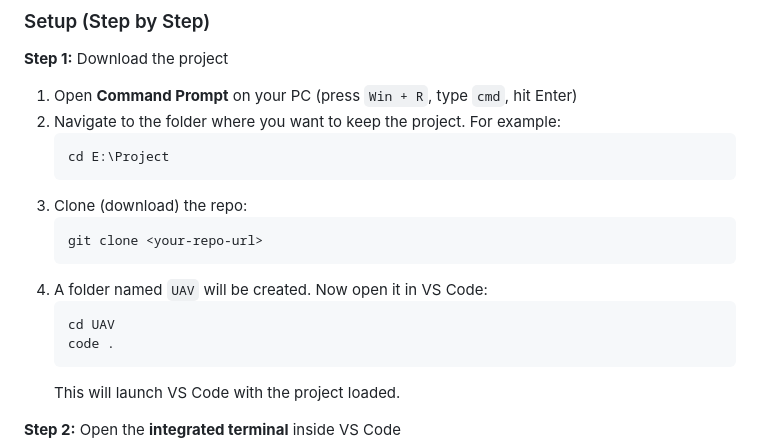
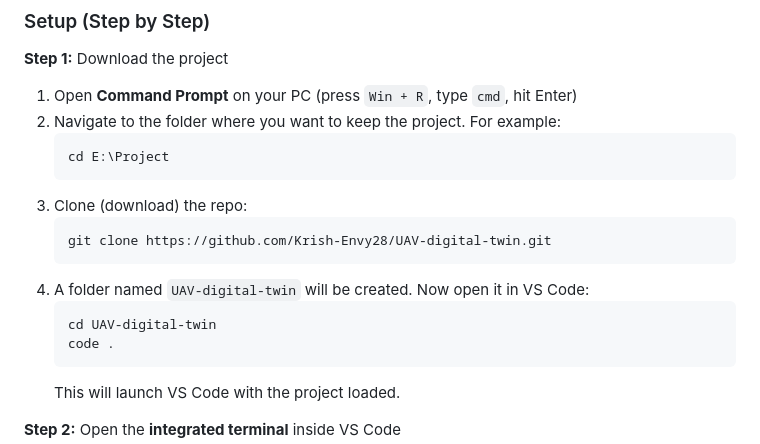
Before and after one commit to Krish-Envy28/UAV-digital-twin, a Markdown page: README.md, the part around the change. Rendered like a GitHub page.

Commit message:
Update README with actual GitHub repo URL

````diff
--- a/README.md
+++ b/README.md
@@ -32,11 +32,11 @@ A real-time UAV piston engine health monitoring system that uses a **Digital Twi
    ```
 3. Clone (download) the repo:
    ```
-   git clone <your-repo-url>
+   git clone https://github.com/Krish-Envy28/UAV-digital-twin.git
    ```
-4. A folder named `UAV` will be created. Now open it in VS Code:
+4. A folder named `UAV-digital-twin` will be created. Now open it in VS Code:
    ```
-   cd UAV
+   cd UAV-digital-twin
    code .
    ```
    This will launch VS Code with the project loaded.
````
